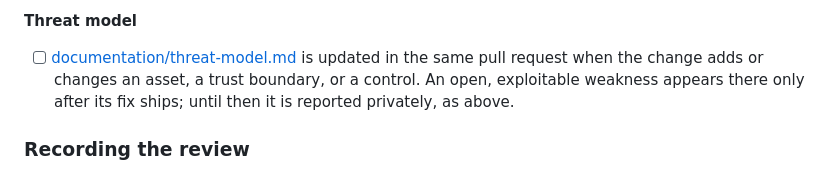
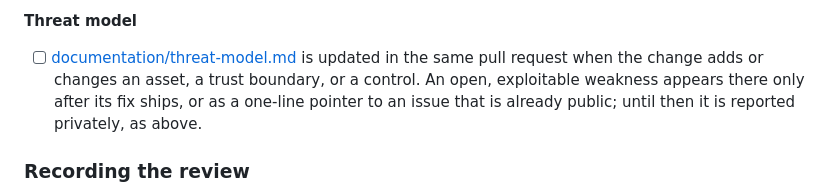
Before and after one commit to diogel-io/symudol, a Markdown page: SECURITY.md, the part around the change. Drawn GitHub-style.

Commit message:
docs(security): state the public-issue pointer exception and ship-time baseline
Part of diogel-io/workspace#177

Co-Authored-By: Claude Opus 5.5 <noreply@anthropic.com>

```diff
--- a/SECURITY.md
+++ b/SECURITY.md
@@ -146,8 +146,8 @@ A change to any of these needs the security review:
 
 - [ ] [documentation/threat-model.md](documentation/threat-model.md) is updated in the same pull
       request when the change adds or changes an asset, a trust boundary, or a control. An open,
-      exploitable weakness appears there only after its fix ships; until then it is reported
-      privately, as above.
+      exploitable weakness appears there only after its fix ships, or as a one-line pointer to an
+      issue that is already public; until then it is reported privately, as above.
 
 ### Recording the review
 
```
Also changed, not shown: documentation/releasing.md (+1 -1 lines).
